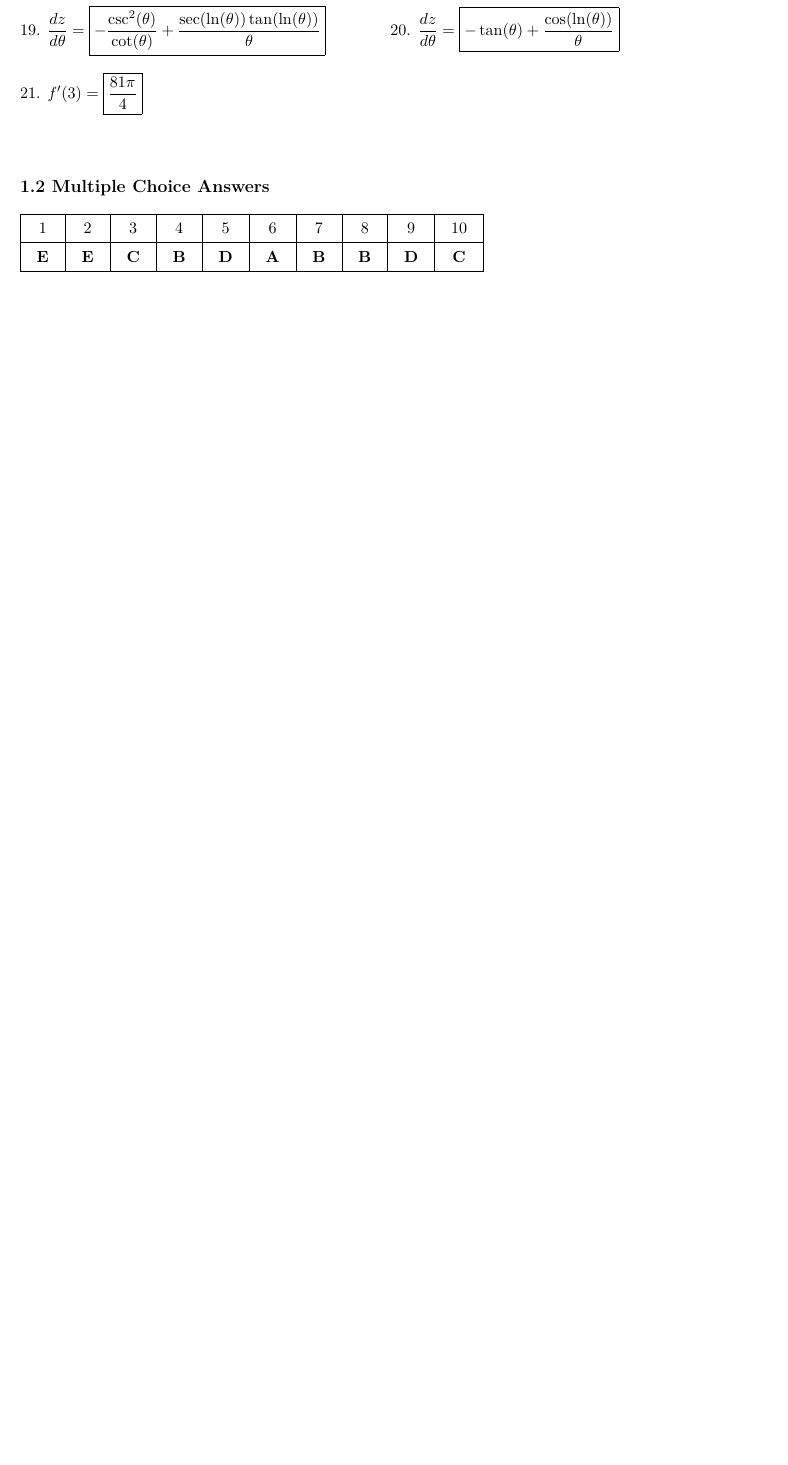
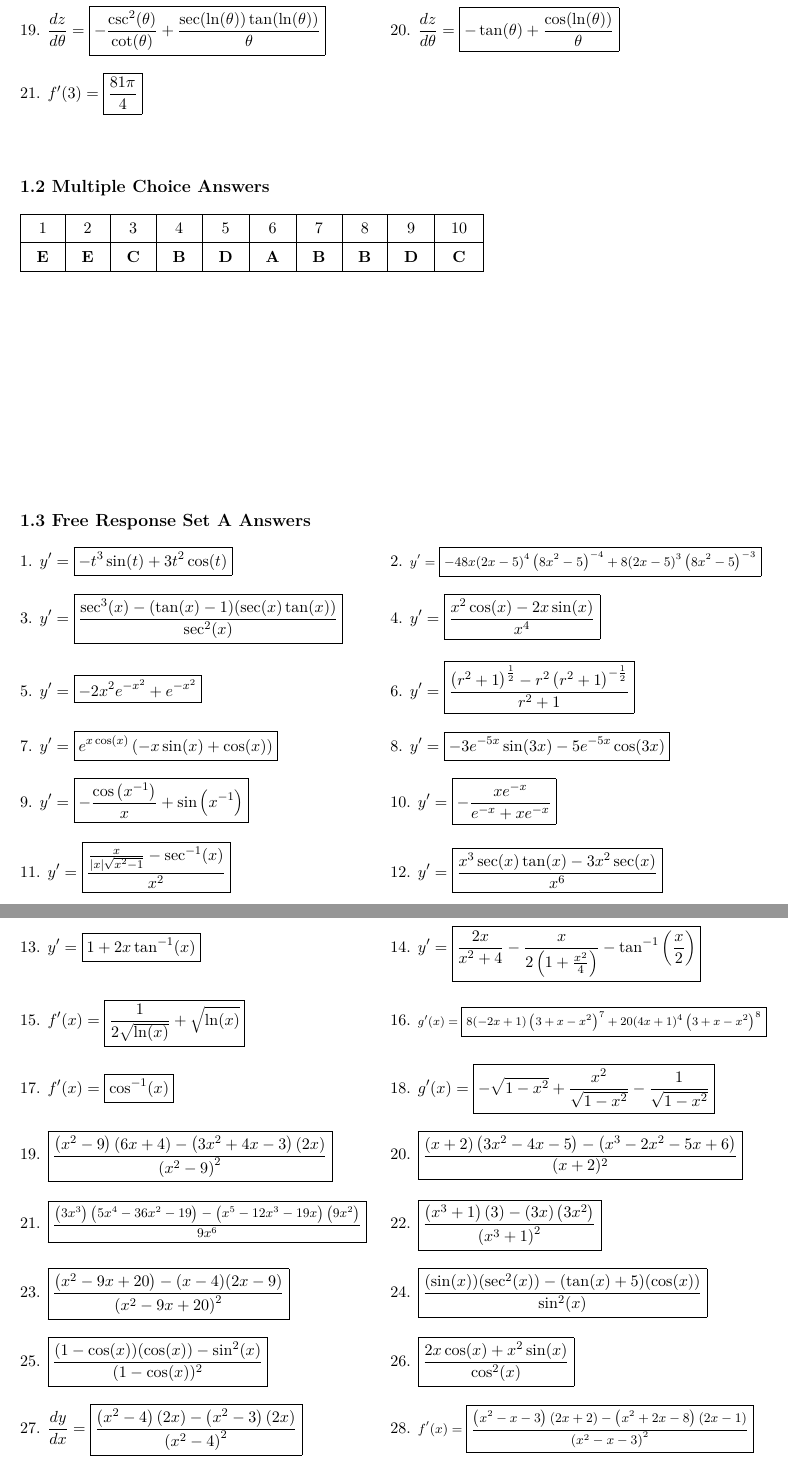
Before and after one commit to TH3D0LPH1N/Calc-Text-Siprep, a LaTeX problem sheet (Chapter1/Chapter1.tex, which reads Chapter1/Chapter1AnswerKey.tex): part of page 117 of 117 before the commit and two parts of pages 117 and 118 of 119 after it, the two joined at a grey line, cut so that both start at the same text, the shorter picture padded with empty space. Compiled offline with pdfLaTeX.

Commit message:
Finished up to 1.3 FRQB Answers

```diff
--- a/Chapter1/Chapter1AnswerKey.tex
+++ b/Chapter1/Chapter1AnswerKey.tex
@@ -85,3 +85,20 @@
 \end{tabular}}
 
 \bigskip
+
+\textbf{\large{1.3 Free Response Set A Answers}} \par
+
+\twoquestion{1. $y' = \boxed{-t^3\sin (t) + 3t^2\cos (t)}$}{2. \footnotesize $y' = \boxed{-48x(2x - 5)^4\left(8x^2 - 5\right)^{-4} + 8(2x - 5)^3\left(8x^2 - 5\right)^{-3}}$} \\[11pt]
+\twoquestion{3. $y' = \boxed{\dfrac{\sec^3 (x) - (\tan (x) - 1)(\sec (x)\tan (x))}{\sec^2 (x)}}$}{4. $y' = \boxed{\dfrac{x^2\cos (x) - 2x\sin (x)}{x^4}}$} \\[11pt]
+\twoquestion{5. $y' = \boxed{-2x^2e^{-x^2} + e^{-x^2}}$}{6. $y' = \boxed{\dfrac{\left(r^2 + 1\right)^{\frac{1}{2}} - r^2\left(r^2 + 1\right)^{-\frac{1}{2}}}{r^2 + 1}}$} \\[11pt]
+\twoquestion{7. $y' = \boxed{e^{x\cos (x)}\left(-x\sin (x) + \cos (x)\right)}$}{8. $y' = \boxed{-3e^{-5x}\sin (3x) - 5e^{-5x} \cos (3x)}$} \\[11pt]
+\twoquestion{9. $y' = \boxed{-\dfrac{\cos \left(x^{-1}\right)}{x} + \sin \left(x^{-1}\right)}$}{10. $y' = \boxed{-\dfrac{xe^{-x}}{e^{-x} + xe^{-x}}}$} \\[11pt]
+\twoquestion{11. $y' = \boxed{\dfrac{\frac{x}{|x|\sqrt{x^2 - 1}} - \sec^{-1} (x)}{x^2}}$}{12. $y' = \boxed{\dfrac{x^3\sec (x)\tan (x) - 3x^2\sec(x)}{x^6}}$} \\[11pt]
+\twoquestion{13. $y' = \boxed{1 + 2x\tan^{-1} (x)}$}{14. $y' = \boxed{\dfrac{2x}{x^2 + 4} - \dfrac{x}{2\left(1 + \frac{x^2}{4}\right)} - \tan^{-1} \left(\dfrac{x}{2}\right)}$} \\[11pt]
+\twoquestion{15. $f'(x) = \boxed{\dfrac{1}{2\sqrt{\ln (x)}} + \sqrt{\ln (x)}}$}{16. \scriptsize $g'(x) = \boxed{8(-2x + 1)\left(3 + x - x^2\right)^7 + 20(4x + 1)^4\left(3 + x - x^2\right)^8}$} \\[11pt]
+\twoquestion{17. $f'(x) = \boxed{\cos^{-1} (x)}$}{18. $g'(x) = \boxed{-\sqrt{1 - x^2} + \dfrac{x^2}{\sqrt{1 - x^2}} - \dfrac{1}{\sqrt{1 - x^2}}}$} \\[11pt]
+\twoquestion{19. $\boxed{\dfrac{\left(x^2 - 9\right)\left(6x + 4\right) - \left(3x^2 + 4x - 3\right)(2x)}{\left(x^2 - 9\right)^2}}$}{20. $\boxed{\dfrac{(x + 2)\left(3x^2 - 4x - 5\right) - \left(x^3 - 2x^2 - 5x + 6\right)}{(x + 2)^2}}$} \\[11pt]
+\twoquestion{21. \footnotesize $\boxed{\dfrac{\left(3x^3\right)\left(5x^4 - 36x^2 - 19\right) - \left(x^5 - 12x^3 - 19x\right)\left(9x^2\right)}{9x^6}}$}{22. $\boxed{\dfrac{\left(x^3 + 1\right)(3) - (3x)\left(3x^2\right)}{\left(x^3 + 1\right)^2}}$} \\[11pt]
+\twoquestion{23. $\boxed{\dfrac{\left(x^2 - 9x + 20\right) - (x - 4)(2x - 9)}{\left(x^2 - 9x + 20\right)^2}}$}{24. $\boxed{\dfrac{(\sin (x))(\sec^2 (x)) - (\tan (x) + 5)(\cos (x))}{\sin^2 (x)}}$} \\[11pt]
+\twoquestion{25. $\boxed{\dfrac{(1 - \cos(x))(\cos (x)) - \sin^2(x)}{(1 - \cos (x))^2}}$}{26. $\boxed{\dfrac{2x\cos (x) + x^2\sin (x)}{\cos^2 (x)}}$} \\[11pt]
+\twoquestion{27. $\deriv = \boxed{\dfrac{\left(x^2 - 4\right)(2x) - \left(x^2 - 3\right)(2x)}{\left(x^2 - 4\right)^2}}$}{28. \footnotesize $f'(x) = \boxed{\dfrac{\left(x^2 - x - 3\right)(2x + 2) - \left(x^2 + 2x - 8\right)(2x - 1)}{\left(x^2 - x - 3\right)^2}}$} \\[11pt]
```
Also changed, not shown: Chapter1/Chapter1Section3.tex (+3 -3 lines), Chapter1/Chapter1.pdf, Chapter1/Chapter1AnswerKey.tex (11 more changed lines), 1 other file.
